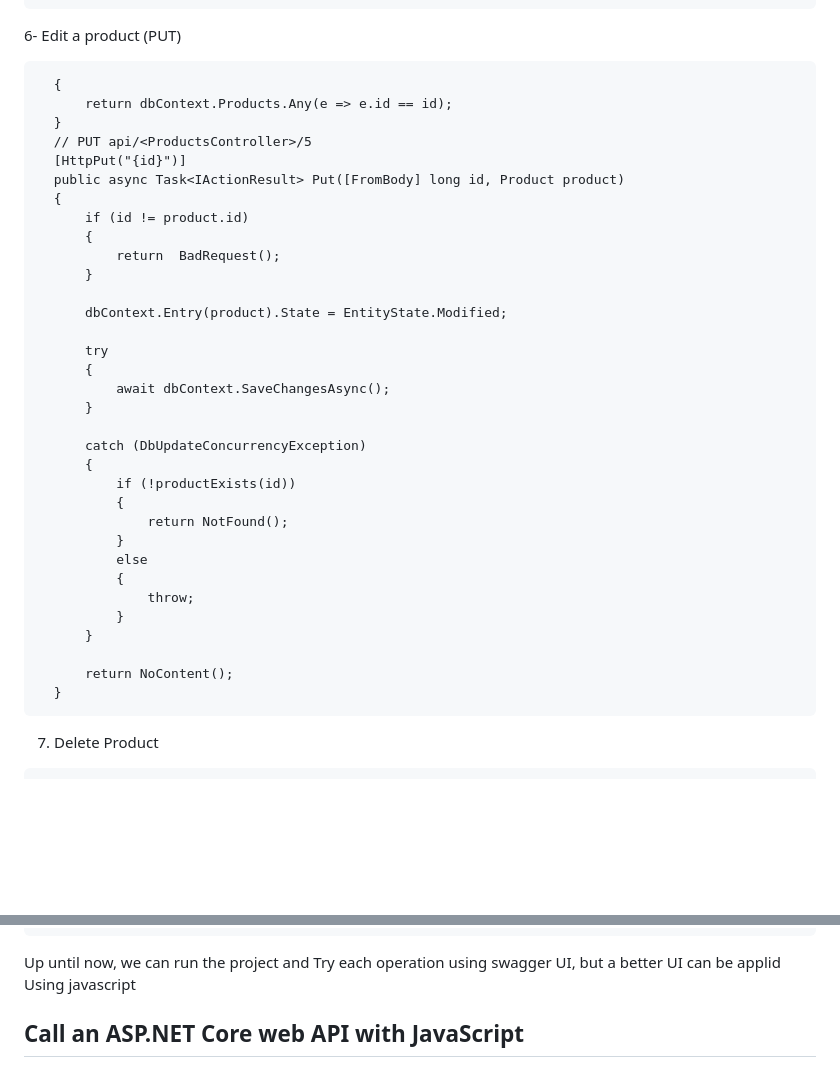
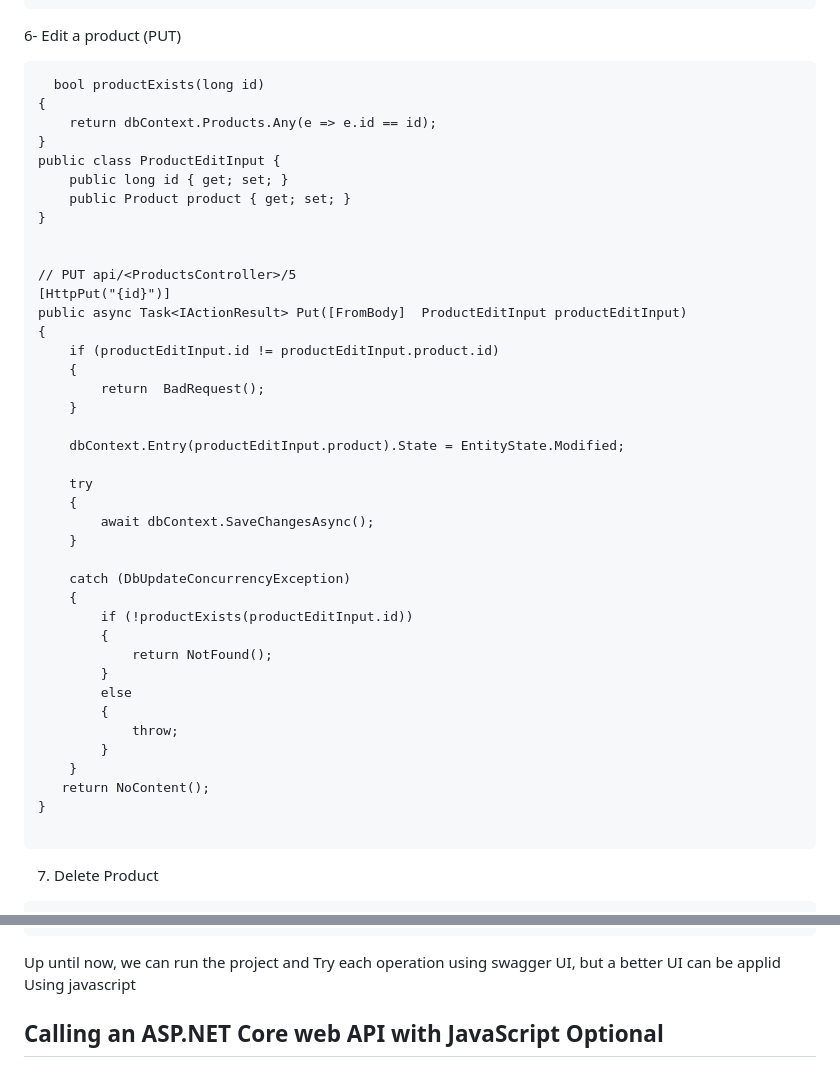
Before and after one commit to nhab/ProductMicroservice, a Markdown page: README.md, 2 parts joined by grey strips. Rendered like a GitHub page; blank space fills up the shorter version.

````diff
--- a/README.md
+++ b/README.md
@@ -168,39 +168,46 @@ References :
 ```
 6- Edit a product (PUT)
 ```
-  {
-      return dbContext.Products.Any(e => e.id == id);
-  }
-  // PUT api/<ProductsController>/5
-  [HttpPut("{id}")]
-  public async Task<IActionResult> Put([FromBody] long id, Product product)
-  {
-      if (id != product.id)
-      {
-          return  BadRequest();
-      }
+  bool productExists(long id)
+{
+    return dbContext.Products.Any(e => e.id == id);
+}
+public class ProductEditInput {
+    public long id { get; set; }
+    public Product product { get; set; }
+}
 
-      dbContext.Entry(product).State = EntityState.Modified;
 
-      try
-      {
-          await dbContext.SaveChangesAsync();
-      }
+// PUT api/<ProductsController>/5
+[HttpPut("{id}")]
+public async Task<IActionResult> Put([FromBody]  ProductEditInput productEditInput)
+{
+    if (productEditInput.id != productEditInput.product.id)
+    {
+        return  BadRequest();
+    }
 
-      catch (DbUpdateConcurrencyException)
-      {
-          if (!productExists(id))
-          {
-              return NotFound();
-          }
-          else
-          {
-              throw;
-          }
-      }
+    dbContext.Entry(productEditInput.product).State = EntityState.Modified;
 
-      return NoContent();
-  }
+    try
+    {
+        await dbContext.SaveChangesAsync();
+    }
+
+    catch (DbUpdateConcurrencyException)
+    {
+        if (!productExists(productEditInput.id))
+        {
+            return NotFound();
+        }
+        else
+        {
+            throw;
+        }
+    }
+   return NoContent();
+}
+
 ```
 7. Delete Product
 ```
@@ -220,4 +227,4 @@ References :
   }
 ```
 Up until now, we can run the project and Try each operation using swagger UI, but a better UI can be applid Using javascript
-## Call an ASP.NET Core web API with JavaScript
+## Calling an ASP.NET Core web API with JavaScript Optional
````
